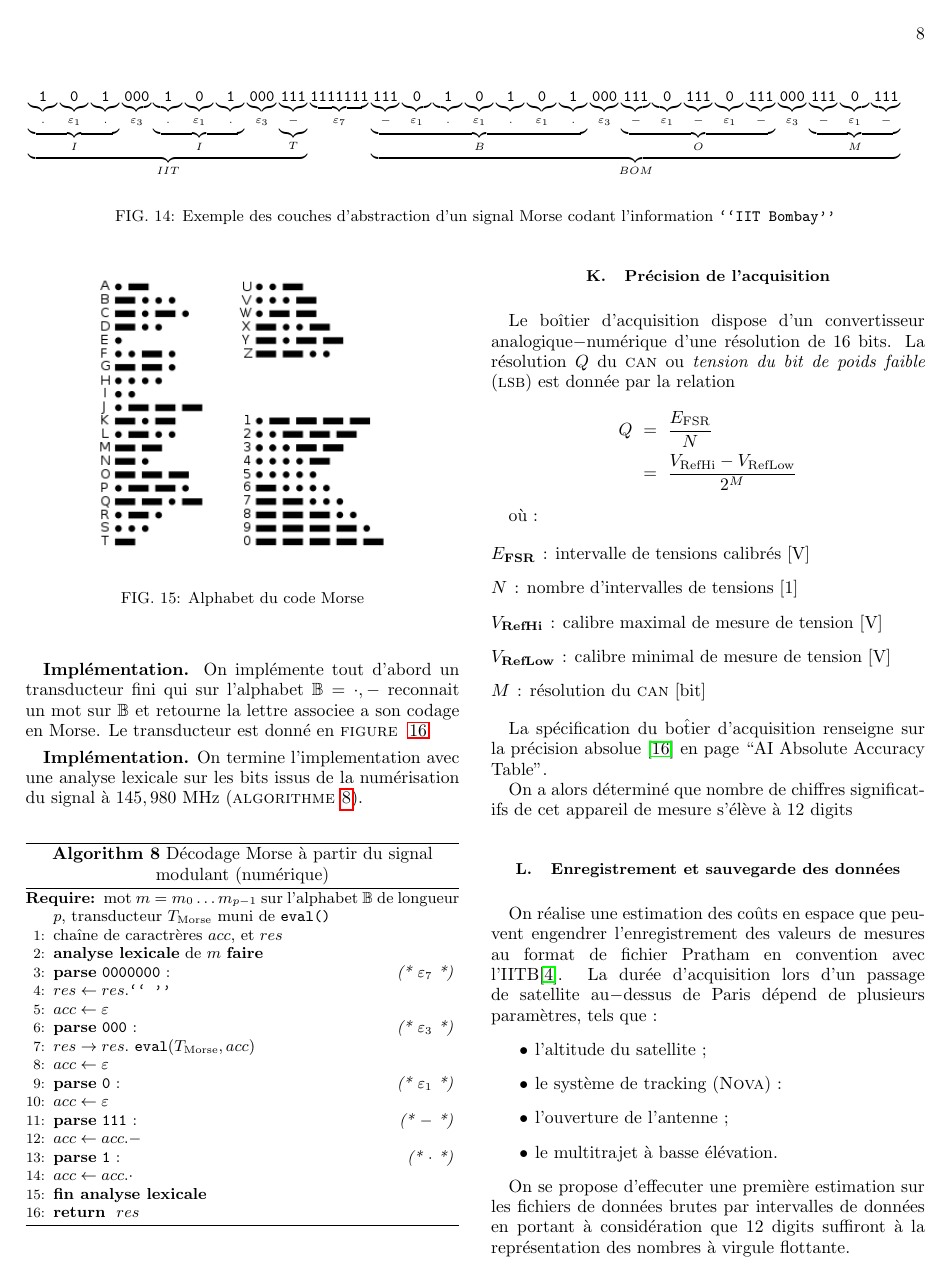
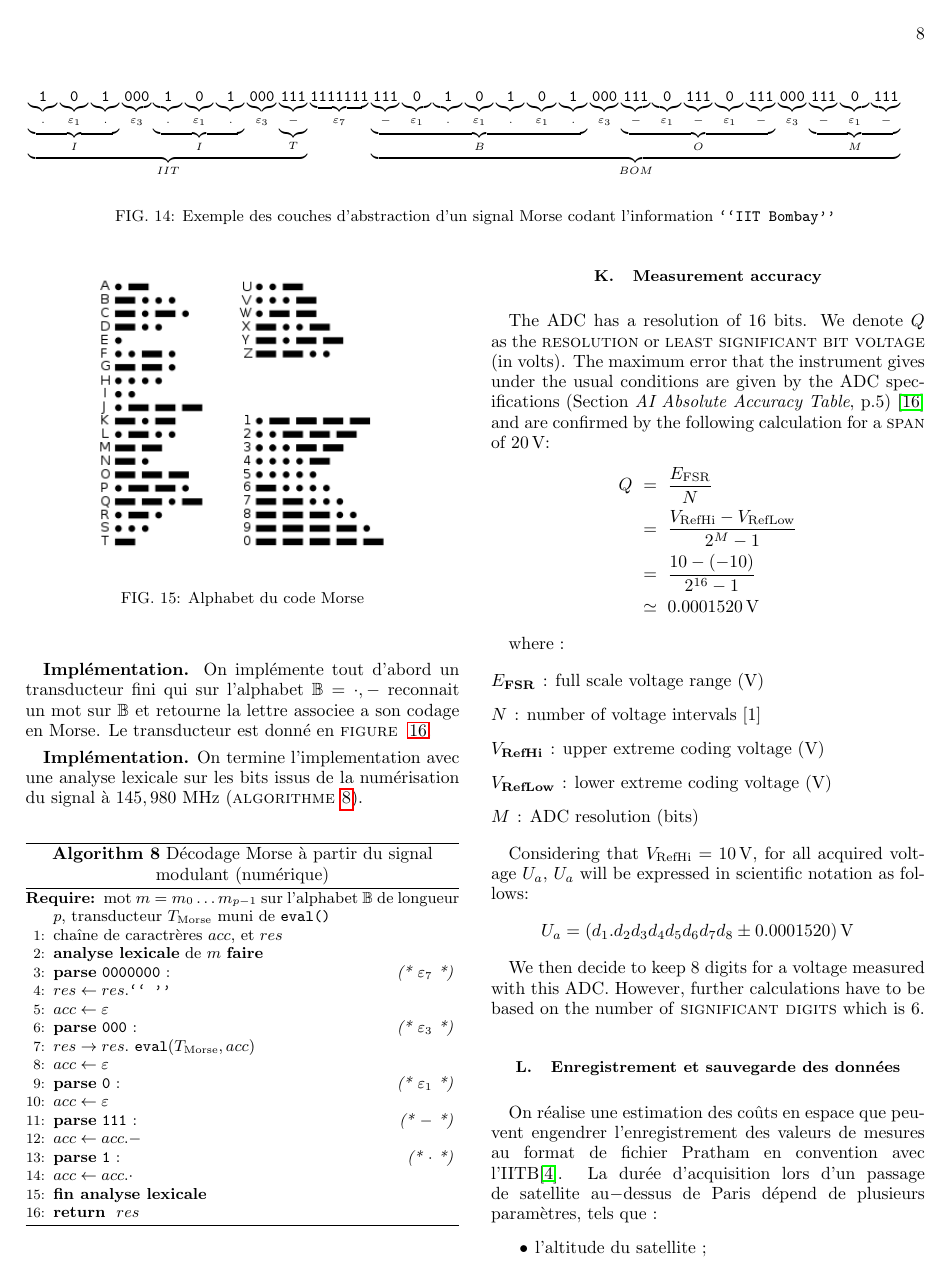
Before and after one commit to EmptyStackExn/ipgp-pratham-docs, a LaTeX paper (DTL_Pratham_SoftwareEng_EN.tex): page 8 of 14. Compiled offline with pdfLaTeX.

Commit message:
number of significant digits determined

```diff
--- a/DTL_Pratham_SoftwareEng_EN.tex
+++ b/DTL_Pratham_SoftwareEng_EN.tex
@@ -892,26 +893,32 @@ On d\'efinit sur $\mathbb{M}$ la longueur d'une lettre $x \in \mathbb{M}$ comme
 \end{algorithmic}
 \end{algorithm}
 
-\subsection{Pr\'ecision de l'acquisition}
-Le bo\^itier d'acquisition dispose d'un convertisseur analogique$-$num\'erique d'une r\'esolution de $16$ bits. La r\'esolution $Q$ du \textsc{can} ou \textit{tension du bit de poids faible} (\textsc{lsb}) est donn\'ee par la relation
+\subsection{Measurement accuracy}
+
+The ADC has a resolution of $16$ bits. We denote $Q$ as the \textsc{resolution} or \textsc{least significant bit voltage} (in volts). The maximum error that the instrument gives under the usual conditions are given by the ADC specifications (Section \textit{AI Absolute Accuracy Table}, p.5)~\cite{NI_6353_datasheet} and are confirmed by the following calculation for a \textsc{span} of $20 \operatorname{V}$:
 \begin{eqnarray*}
   Q &=& \frac{E_{\textup{FSR}}}{N}\\
-    &=& \frac{V_{\textup{RefHi}} - V_{\textup{RefLow}}}{2^M}
+    &=& \frac{V_{\textup{RefHi}} - V_{\textup{RefLow}}}{2^M - 1}\\
+    &=& \frac{10 - (-10)}{2^{16} - 1}\\
+    &\simeq& 0.0001520 \operatorname{V}
 \end{eqnarray*}
 
-o\`u :
+where :
 
 \begin{description}
-  \item[$E_{\textup{FSR}}$]{ : intervalle de tensions calibr\'es [V]}
-  \item[$N$]{ : nombre d'intervalles de tensions [1]}
-  \item[$V_{\textup{RefHi}}$]{ : calibre maximal de mesure de tension [V]}
-  \item[$V_{\textup{RefLow}}$]{ : calibre minimal de mesure de tension [V]}
-  \item[$M$]{ : r\'esolution du \textsc{can} [bit]}
+  \item[$E_{\textup{FSR}}$]{ : full scale voltage range (V)}
+  \item[$N$]{ : number of voltage intervals [1]}
+  \item[$V_{\textup{RefHi}}$]{ : upper extreme coding voltage (V)}
+  \item[$V_{\textup{RefLow}}$]{ : lower extreme coding voltage (V)}
+  \item[$M$]{ : ADC resolution (bits)}
 \end{description}
 
-La sp\'ecification du bo\^tier d'acquisition renseigne sur la pr\'ecision absolue~\cite{NI_6353_datasheet} en page ``AI Absolute Accuracy Table''.
+Considering that $V_{\textup{RefHi}} = 10 \operatorname{V}$, for all acquired voltage $U_a$, $U_a$ will be expressed in scientific notation as follows:
+\begin{eqnarray*}
+  U_a = \left ( d_1.d_2d_3d_4d_5d_6d_7d_8 \pm 0.0001520 \right ) \operatorname{V}
+\end{eqnarray*}
 
-On a alors d\'etermin\'e que nombre de chiffres significatifs de cet appareil de mesure s'\'el\`eve \`a 12 digits
+We then decide to keep $8$ digits for a voltage measured with this ADC. However, further calculations have to be based on the number of \textsc{significant digits} which is $6$.
 
 \subsection{Enregistrement et sauvegarde des donn\'ees}
 
```
Also changed, not shown: DTL_Pratham_SoftwareEng_EN.tex (3 more changed lines).
